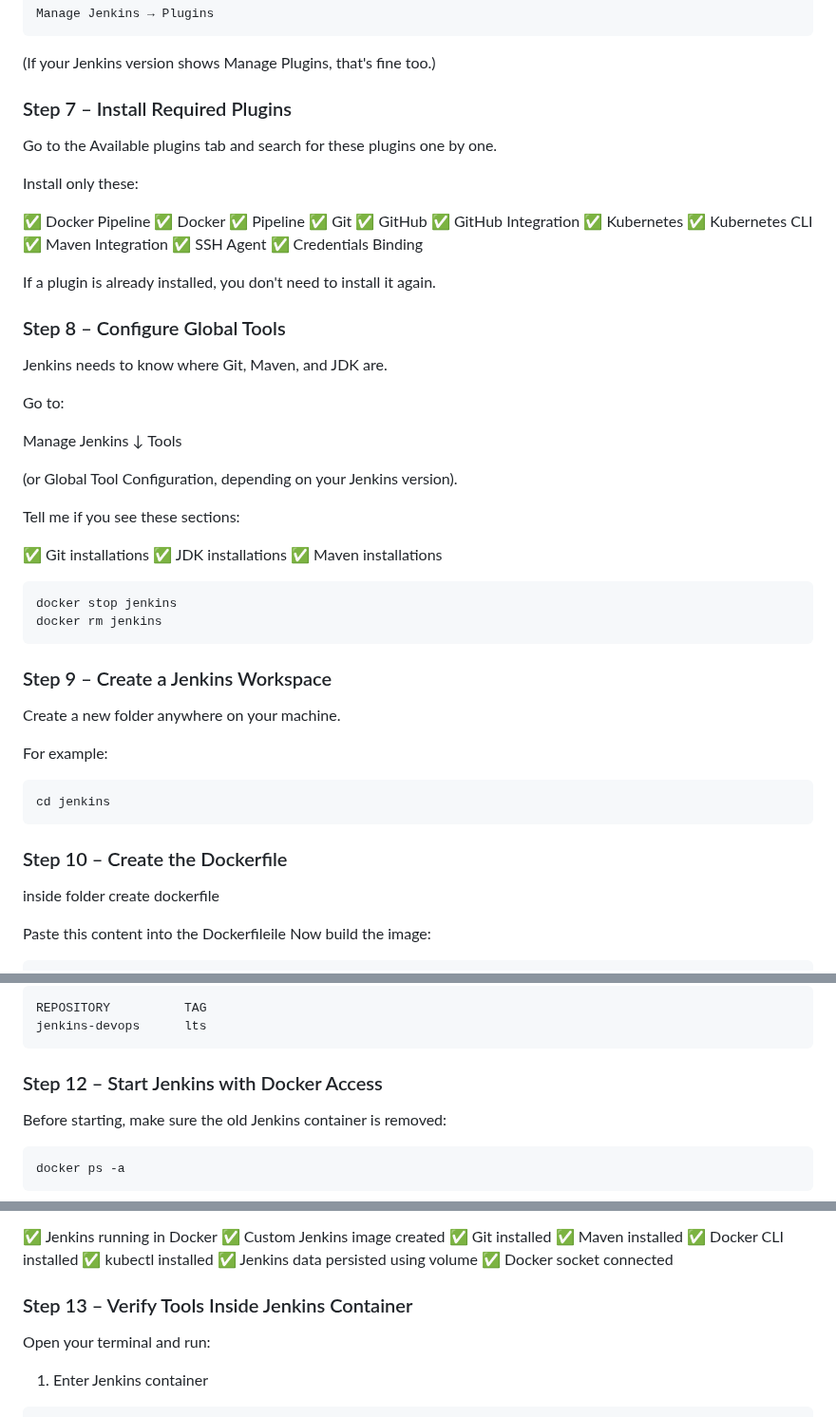
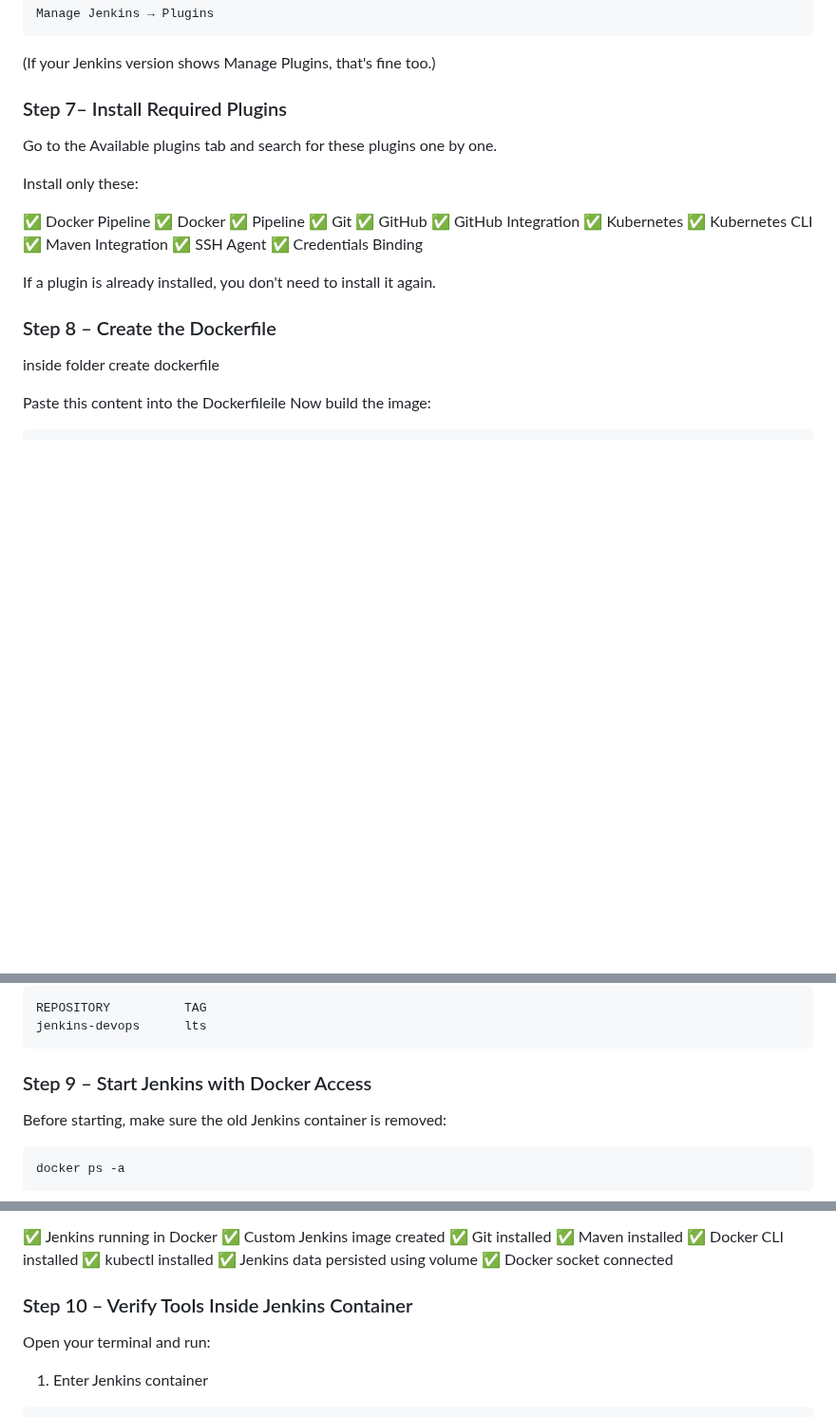
Before and after one commit to alfi-teachs/enterprise-devops-platform, a Markdown page: README.md, 3 parts joined by grey strips. Shown at 95% size. Drawn GitHub-style; blank space fills up the shorter version.

````diff
--- a/README.md
+++ b/README.md
@@ -929,7 +1009,7 @@ Manage Jenkins → Plugins
 ```
 (If your Jenkins version shows Manage Plugins, that's fine too.)
 
-### Step 7 – Install Required Plugins
+### Step 7– Install Required Plugins
 
 Go to the Available plugins tab and search for these plugins one by one.
 
@@ -949,36 +1029,7 @@ Install only these:
 
 If a plugin is already installed, you don't need to install it again.
 
-### Step 8 – Configure Global Tools
-
-Jenkins needs to know where Git, Maven, and JDK are.
-
-Go to:
-
-Manage Jenkins
-      ↓
-Tools
-
-(or Global Tool Configuration, depending on your Jenkins version).
-
-Tell me if you see these sections:
-
-✅ Git installations
-✅ JDK installations
-✅ Maven installations
-```bash
-docker stop jenkins
-docker rm jenkins
-```
-### Step 9 – Create a Jenkins Workspace
-
-Create a new folder anywhere on your machine.
-
-For example:
-```bash
-cd jenkins
-```
-### Step 10 – Create the Dockerfile
+### Step 8 – Create the Dockerfile
 inside folder create dockerfile
 
 Paste this content into the Dockerfileile
@@ -1002,7 +1053,7 @@ You should see:
 REPOSITORY          TAG
 jenkins-devops      lts
 ```
-### Step 12 – Start Jenkins with Docker Access
+### Step 9 – Start Jenkins with Docker Access
 
 Before starting, make sure the old Jenkins container is removed:
 ```bash
@@ -1048,7 +1099,7 @@ You have completed the most important setup part:
 ✅ Jenkins data persisted using volume
 ✅ Docker socket connected
 
-### Step 13 – Verify Tools Inside Jenkins Container
+### Step 10 – Verify Tools Inside Jenkins Container
 
 Open your terminal and run:
 
````
Also changed, not shown: other parts of README.md (+92 -12 lines).
